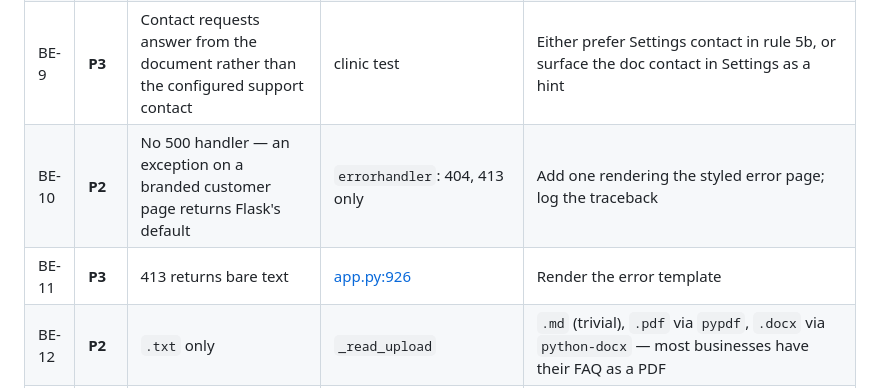
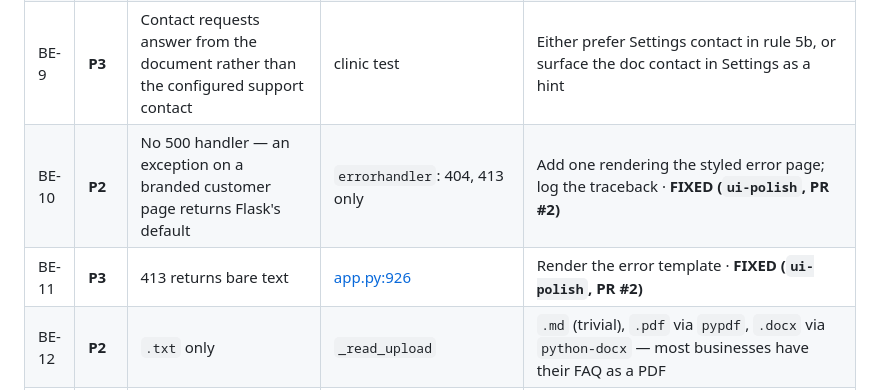
Before and after one commit to ArunkumarBaddepalli/ai-customer-support-rag, a Markdown page: PRODUCTION_READINESS_AUDIT.md, the part around one of its changes. Drawn GitHub-style.

```diff
--- a/PRODUCTION_READINESS_AUDIT.md
+++ b/PRODUCTION_READINESS_AUDIT.md
@@ -150,8 +150,8 @@ Severity: **P0** blocks sharing the link · **P1** a visitor would notice · **P
 | BE-7 | **P2** | No answer cache — identical FAQ questions re-hit the LLM | — | 60-s in-process LRU on `(tenant_id, index_version, normalised question)` |
 | BE-8 | **P2** | Pre-warm loads the model but not the first `encode()` | first tenant index build 6.3 s vs 0.7 s after | `_prewarm`: `rag._get_embedder().encode(["warm"])` |
 | BE-9 | **P3** | Contact requests answer from the document rather than the configured support contact | clinic test | Either prefer Settings contact in rule 5b, or surface the doc contact in Settings as a hint |
-| BE-10 | **P2** | No 500 handler — an exception on a branded customer page returns Flask's default | `errorhandler`: 404, 413 only | Add one rendering the styled error page; log the traceback |
-| BE-11 | **P3** | 413 returns bare text | [app.py:926](app.py#L926) | Render the error template |
+| BE-10 | **P2** | No 500 handler — an exception on a branded customer page returns Flask's default | `errorhandler`: 404, 413 only | Add one rendering the styled error page; log the traceback · **FIXED (`ui-polish`, PR #2)** |
+| BE-11 | **P3** | 413 returns bare text | [app.py:926](app.py#L926) | Render the error template · **FIXED (`ui-polish`, PR #2)** |
 | BE-12 | **P2** | `.txt` only | `_read_upload` | `.md` (trivial), `.pdf` via `pypdf`, `.docx` via `python-docx` — most businesses have their FAQ as a PDF |
 | BE-13 | **P3** | Unanswered list capped at 100, no paging | [db.py:745](db.py#L745) | "Showing 100 of N" + offset |
 | BE-14 | **P3** | No `robots.txt` | — | Allow `/`, disallow `/c/`, `/dashboard` |
```
Also changed, not shown: other parts of PRODUCTION_READINESS_AUDIT.md (+13 -13 lines).
